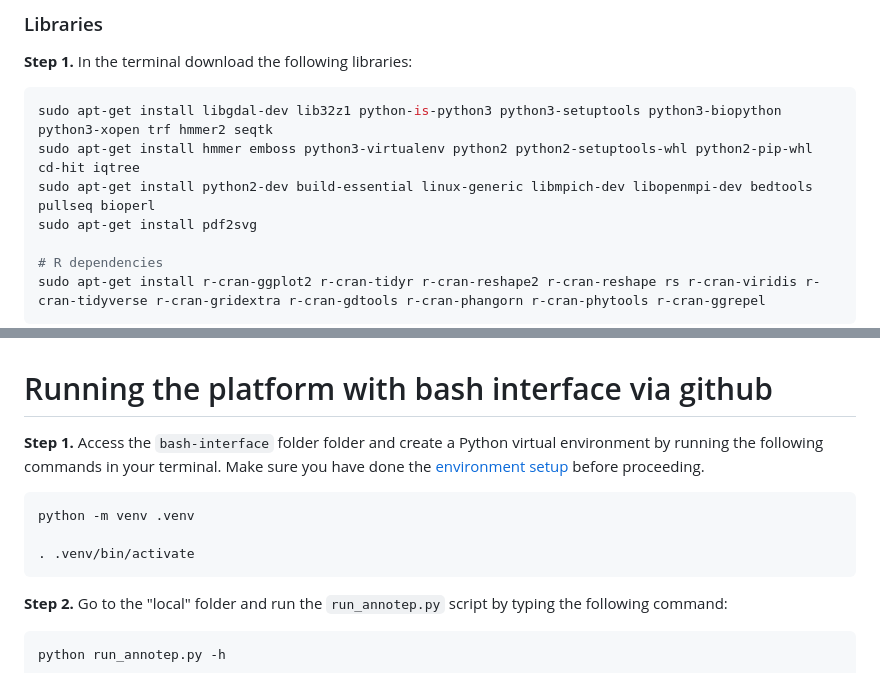
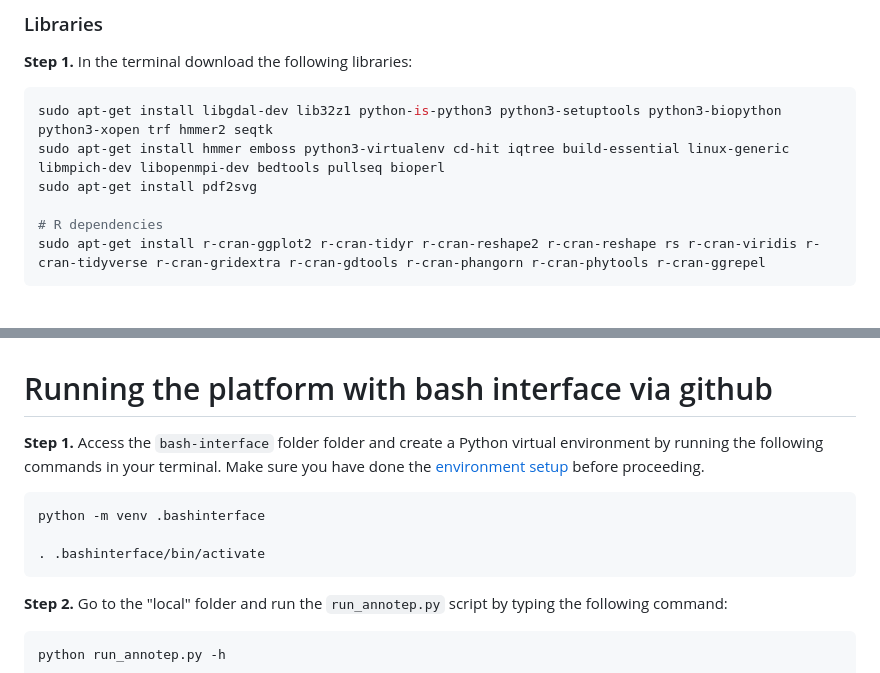
Before and after one commit to Marcos-Fernando/AnnoTEP_v1, a Markdown page: README.md, 2 parts joined by grey strips. GitHub-like rendering; blank space fills up the shorter version.

````diff
--- a/README.md
+++ b/README.md
@@ -217,8 +217,7 @@ Note: Pay attention to the name of the folder. In this guide, we will be using t
 **Step 1.** In the terminal download the following libraries:
 ```sh
 sudo apt-get install libgdal-dev lib32z1 python-is-python3 python3-setuptools python3-biopython python3-xopen trf hmmer2 seqtk
-sudo apt-get install hmmer emboss python3-virtualenv python2 python2-setuptools-whl python2-pip-whl cd-hit iqtree
-sudo apt-get install python2-dev build-essential linux-generic libmpich-dev libopenmpi-dev bedtools pullseq bioperl
+sudo apt-get install hmmer emboss python3-virtualenv cd-hit iqtree build-essential linux-generic libmpich-dev libopenmpi-dev bedtools pullseq bioperl
 sudo apt-get install pdf2svg
 
 # R dependencies
@@ -465,7 +439,7 @@ If all the settings are correct, you will see a message similar to this one:
 ```sh
-python -m venv .venv
+python -m venv .bashinterface
 
-. .venv/bin/activate
+. .bashinterface/bin/activate
 ```
 
 **Step 2.** Go to the "local" folder and run the ``run_annotep.py`` script by typing the following command:
````
Also changed, not shown: other parts of README.md (+8 -33 lines).
